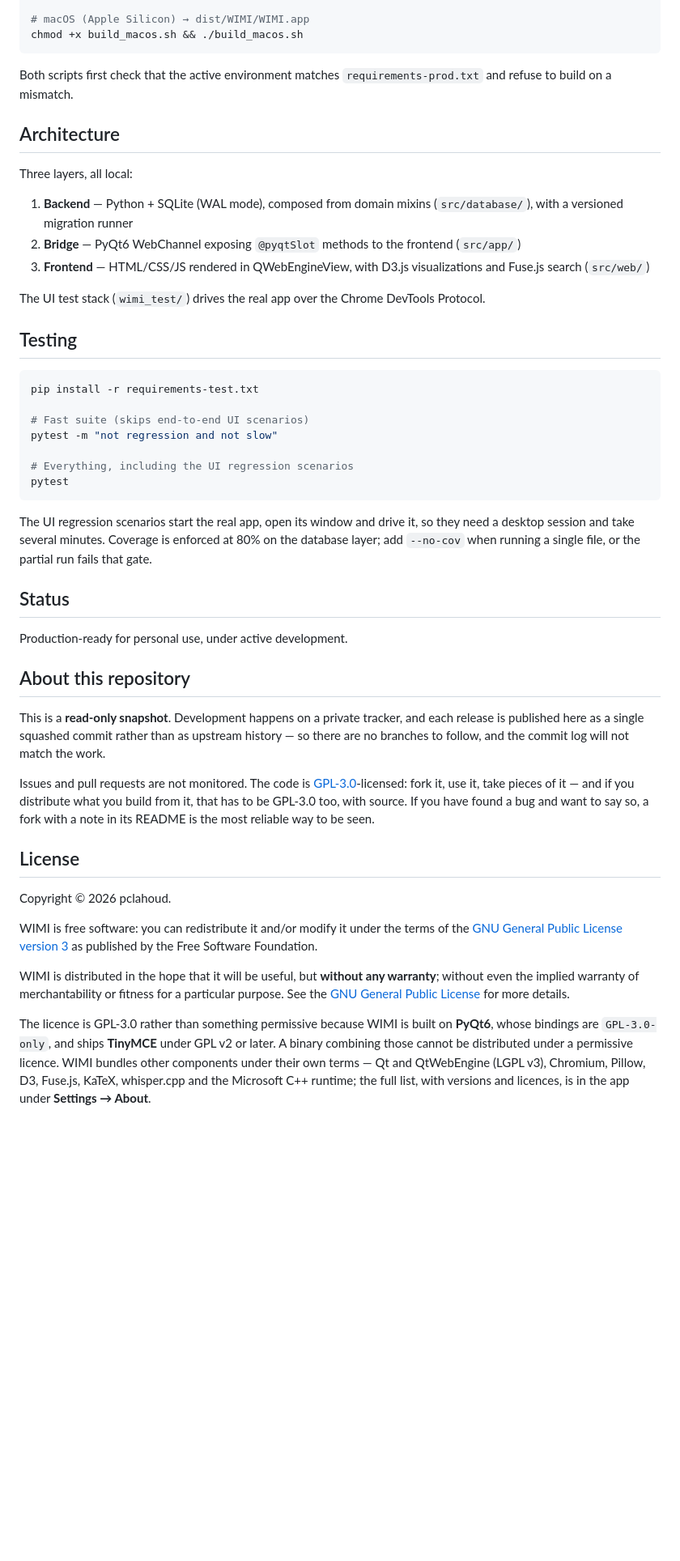
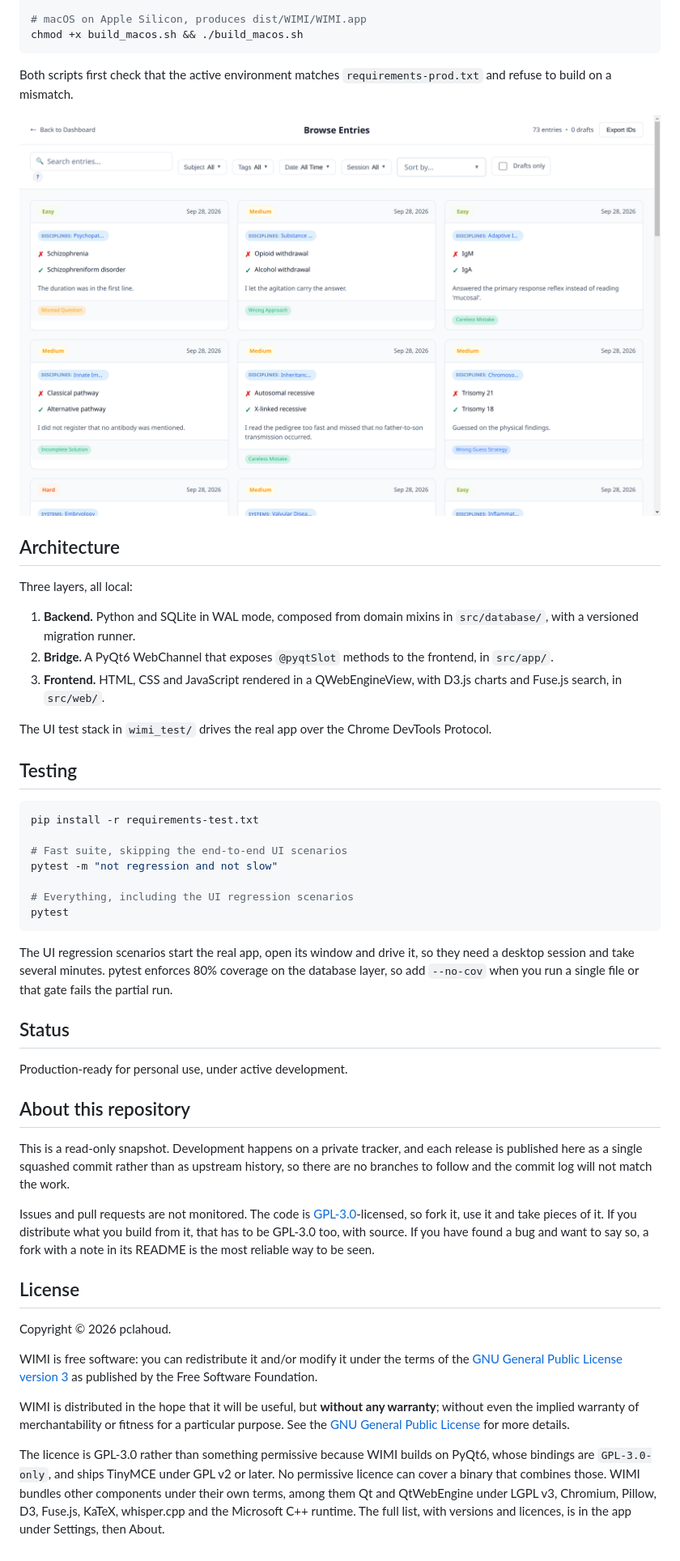
Before and after one commit to pclahoud/Project-WIMI, a Markdown page: README.md, the part around the change printed below. Shown: that part at 81% size. Drawn GitHub-style; pictures changed too: assets/screenshots/entry-browser.png; blank space fills up the shorter version.

````diff
--- a/README.md
+++ b/README.md
@@ -54,34 +58,36 @@ Speech-to-text needs the whisper.cpp binary, which is not committed. When runnin
 build_windows.bat
 
-# macOS (Apple Silicon) → dist/WIMI/WIMI.app
+# macOS on Apple Silicon, produces dist/WIMI/WIMI.app
 chmod +x build_macos.sh && ./build_macos.sh
 ```
 
 Both scripts first check that the active environment matches `requirements-prod.txt` and refuse to build on a mismatch.
 
+![The entry browser, with filters and a card per logged mistake](assets/screenshots/entry-browser.png)
+
 ## Architecture
 
 Three layers, all local:
 
-1. **Backend** — Python + SQLite (WAL mode), composed from domain mixins (`src/database/`), with a versioned migration runner
-2. **Bridge** — PyQt6 WebChannel exposing `@pyqtSlot` methods to the frontend (`src/app/`)
-3. **Frontend** — HTML/CSS/JS rendered in QWebEngineView, with D3.js visualizations and Fuse.js search (`src/web/`)
+1. **Backend.** Python and SQLite in WAL mode, composed from domain mixins in `src/database/`, with a versioned migration runner.
+2. **Bridge.** A PyQt6 WebChannel that exposes `@pyqtSlot` methods to the frontend, in `src/app/`.
+3. **Frontend.** HTML, CSS and JavaScript rendered in a QWebEngineView, with D3.js charts and Fuse.js search, in `src/web/`.
 
-The UI test stack (`wimi_test/`) drives the real app over the Chrome DevTools Protocol.
+The UI test stack in `wimi_test/` drives the real app over the Chrome DevTools Protocol.
 
 ## Testing
 
 ```bash
 pip install -r requirements-test.txt
 
-# Fast suite (skips end-to-end UI scenarios)
+# Fast suite, skipping the end-to-end UI scenarios
 pytest -m "not regression and not slow"
 
 # Everything, including the UI regression scenarios
 pytest
 ```
 
-The UI regression scenarios start the real app, open its window and drive it, so they need a desktop session and take several minutes. Coverage is enforced at 80% on the database layer; add `--no-cov` when running a single file, or the partial run fails that gate.
+The UI regression scenarios start the real app, open its window and drive it, so they need a desktop session and take several minutes. pytest enforces 80% coverage on the database layer, so add `--no-cov` when you run a single file or that gate fails the partial run.
 
 ## Status
 
@@ -89,13 +95,13 @@ Production-ready for personal use, under active development.
 
 ## About this repository
 
-This is a **read-only snapshot**. Development happens on a private tracker, and
+This is a read-only snapshot. Development happens on a private tracker, and
 each release is published here as a single squashed commit rather than as
-upstream history — so there are no branches to follow, and the commit log will
+upstream history, so there are no branches to follow and the commit log will
 not match the work.
 
 Issues and pull requests are not monitored. The code is
-[GPL-3.0](LICENSE)-licensed: fork it, use it, take pieces of it — and if you
+[GPL-3.0](LICENSE)-licensed, so fork it, use it and take pieces of it. If you
 distribute what you build from it, that has to be GPL-3.0 too, with source.
 If you have found a bug and want to say so, a fork with a note in its README
 is the most reliable way to be seen.
@@ -113,10 +119,10 @@ warranty**; without even the implied warranty of merchantability or fitness
 for a particular purpose. See the [GNU General Public License](LICENSE) for
 more details.
 
-The licence is GPL-3.0 rather than something permissive because WIMI is built
-on **PyQt6**, whose bindings are `GPL-3.0-only`, and ships **TinyMCE** under
-GPL v2 or later. A binary combining those cannot be distributed under a
-permissive licence. WIMI bundles other components under their own terms —
-Qt and QtWebEngine (LGPL v3), Chromium, Pillow, D3, Fuse.js, KaTeX,
-whisper.cpp and the Microsoft C++ runtime; the full list, with versions and
-licences, is in the app under **Settings → About**.
+The licence is GPL-3.0 rather than something permissive because WIMI builds on
+PyQt6, whose bindings are `GPL-3.0-only`, and ships TinyMCE under GPL v2 or
+later. No permissive licence can cover a binary that combines those. WIMI
+bundles other components under their own terms, among them Qt and QtWebEngine
+under LGPL v3, Chromium, Pillow, D3, Fuse.js, KaTeX, whisper.cpp and the
+Microsoft C++ runtime. The full list, with versions and licences, is in the
+app under Settings, then About.
````
Also changed, not shown: other parts of README.md (+30 -26 lines), assets/screenshots/analytics-dashboard.png, assets/screenshots/entry-form.png (added), assets/screenshots/tree-editor.png (added).
